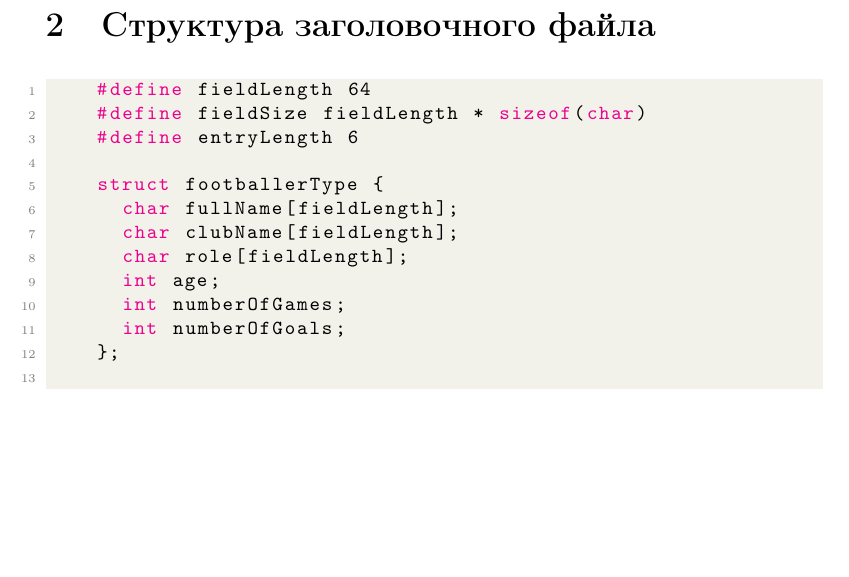
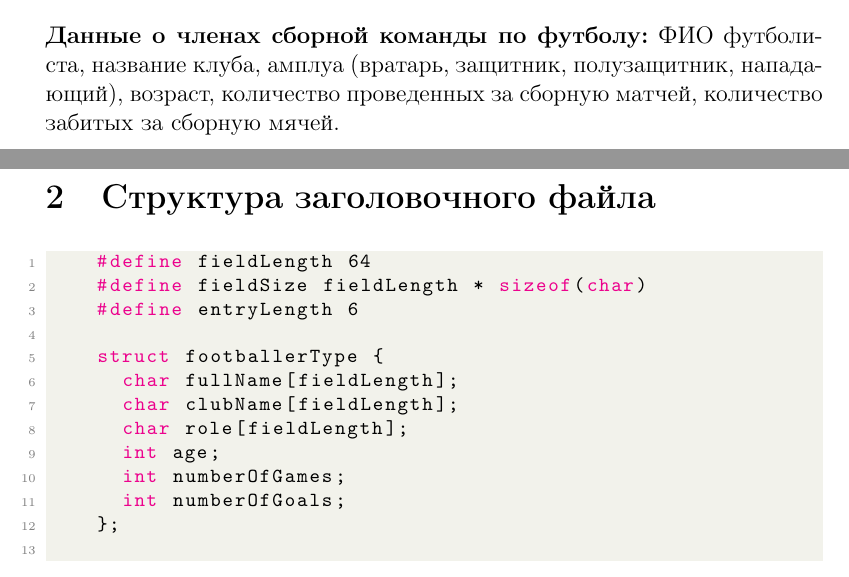
Before and after one commit to sanyuchilas/aap_labs, a LaTeX document (08/report/08_АиП_Кейер_БПМ231.tex): part of page 3 of 25 before the commit and two parts of pages 2 and 3 of 25 after it, the two joined at a grey line, cut at the place of the change, the shorter picture padded with empty space. Compiled offline with pdfLaTeX.

Commit message:
rerendered 08 lab report

```diff
--- a/08/report/08_АиП_Кейер_БПМ231.tex
+++ b/08/report/08_АиП_Кейер_БПМ231.tex
@@ -145,6 +145,7 @@
 		помощью директив условной компиляции определить два способа ввода исходных данных в
 		файл: пользователем с потока ввода и из заранее заполненного массива.
 	\end{enumerate}
+	\textbf{Данные о членах сборной команды по футболу:} ФИО футболиста, название клуба, амплуа (вратарь, защитник, полузащитник, нападающий), возраст, количество проведенных за сборную матчей, количество забитых за сборную мячей.
 
 	\newpage
 
```
Also changed, not shown: 08/report/08_АиП_Кейер_БПМ231.pdf, 4 other files.
